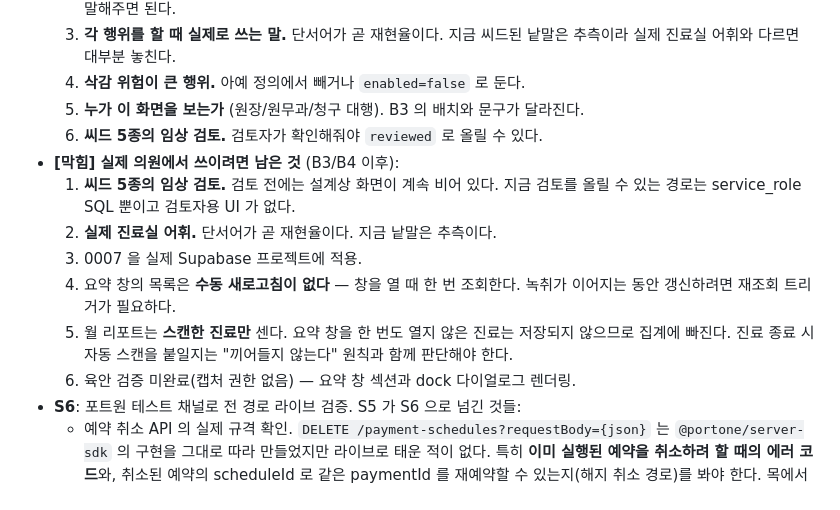
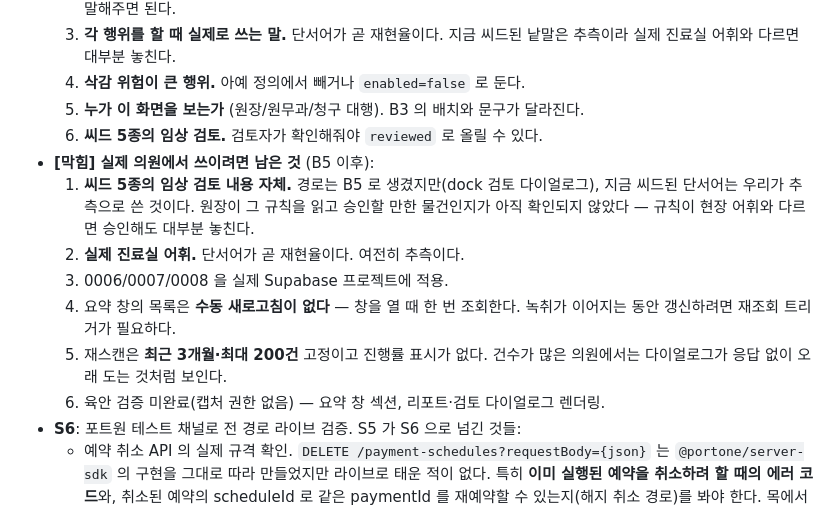
Before and after one commit to qwerty2944/realtime_doctor, a Markdown page: STATE.md, the part around one of its changes. Drawn GitHub-style.

Commit message:
docs: record B5 per-clinician review and consultation-end recording in STATE.md

```diff
--- a/STATE.md
+++ b/STATE.md
@@ -294,17 +344,19 @@ righthand_voice 의 환자 기능을 realtime_doctor(Electron) 에 이식. 계
   4. **삭감 위험이 큰 행위.** 아예 정의에서 빼거나 `enabled=false` 로 둔다.
   5. **누가 이 화면을 보는가** (원장/원무과/청구 대행). B3 의 배치와 문구가 달라진다.
   6. **씨드 5종의 임상 검토.** 검토자가 확인해줘야 `reviewed` 로 올릴 수 있다.
-- **[막힘] 실제 의원에서 쓰이려면 남은 것** (B3/B4 이후):
-  1. **씨드 5종의 임상 검토.** 검토 전에는 설계상 화면이 계속 비어 있다.
-     지금 검토를 올릴 수 있는 경로는 service_role SQL 뿐이고 검토자용 UI 가 없다.
-  2. **실제 진료실 어휘.** 단서어가 곧 재현율이다. 지금 낱말은 추측이다.
-  3. 0007 을 실제 Supabase 프로젝트에 적용.
+- **[막힘] 실제 의원에서 쓰이려면 남은 것** (B5 이후):
+  1. **씨드 5종의 임상 검토 내용 자체.** 경로는 B5 로 생겼지만(dock 검토
+     다이얼로그), 지금 씨드된 단서어는 우리가 추측으로 쓴 것이다. 원장이
+     그 규칙을 읽고 승인할 만한 물건인지가 아직 확인되지 않았다 — 규칙이
+     현장 어휘와 다르면 승인해도 대부분 놓친다.
+  2. **실제 진료실 어휘.** 단서어가 곧 재현율이다. 여전히 추측이다.
+  3. 0006/0007/0008 을 실제 Supabase 프로젝트에 적용.
   4. 요약 창의 목록은 **수동 새로고침이 없다** — 창을 열 때 한 번 조회한다.
      녹취가 이어지는 동안 갱신하려면 재조회 트리거가 필요하다.
-  5. 월 리포트는 **스캔한 진료만** 센다. 요약 창을 한 번도 열지 않은 진료는
-     저장되지 않으므로 집계에 빠진다. 진료 종료 시 자동 스캔을 붙일지는
-     "끼어들지 않는다" 원칙과 함께 판단해야 한다.
-  6. 육안 검증 미완료(캡처 권한 없음) — 요약 창 섹션과 dock 다이얼로그 렌더링.
+  5. 재스캔은 **최근 3개월·최대 200건** 고정이고 진행률 표시가 없다. 건수가
+     많은 의원에서는 다이얼로그가 응답 없이 오래 도는 것처럼 보인다.
+  6. 육안 검증 미완료(캡처 권한 없음) — 요약 창 섹션, 리포트·검토 다이얼로그
+     렌더링.
 - **S6**: 포트원 테스트 채널로 전 경로 라이브 검증. S5 가 S6 으로 넘긴 것들:
   - 예약 취소 API 의 실제 규격 확인. `DELETE /payment-schedules?requestBody={json}` 는
     `@portone/server-sdk` 의 구현을 그대로 따라 만들었지만 라이브로 태운 적이 없다.
```
Also changed, not shown: other parts of STATE.md (+50 -0 lines).
